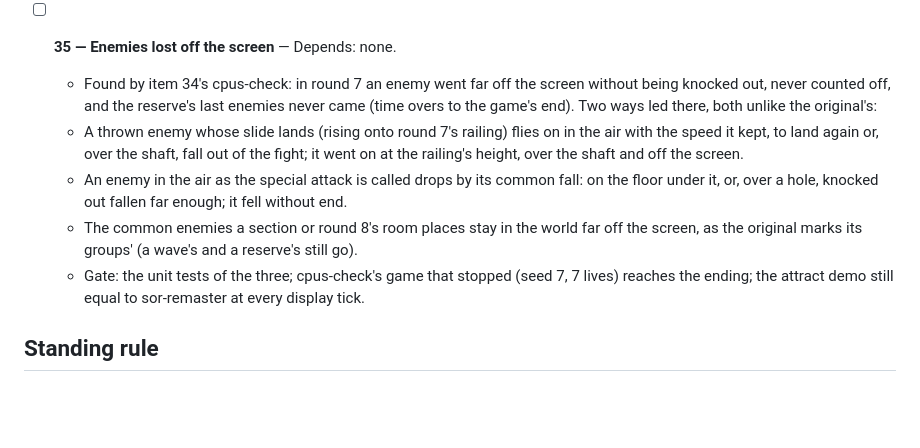
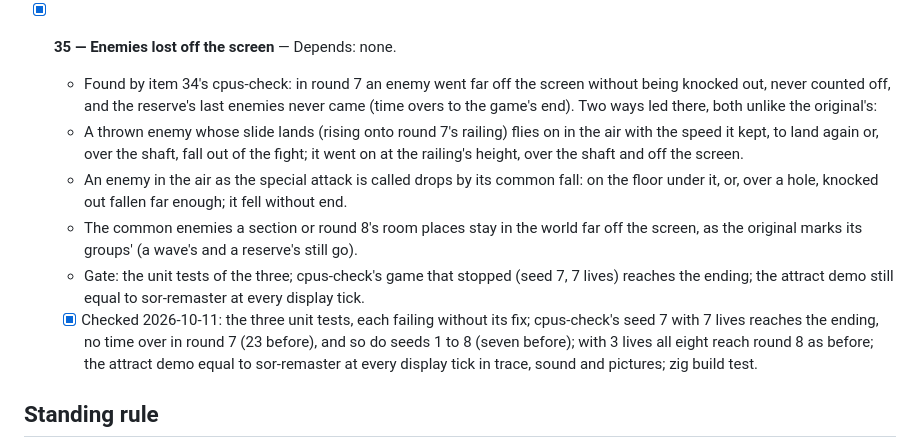
Before and after one commit to jdmichaud/sorz, a Markdown page: PLAN.md, the part around the change. GitHub-like rendering; blank space fills up the shorter version.

Commit message:
plan: item 35's checks
The three unit tests fail without their fixes and pass with them. cpus-check: the game that
stopped in round 7 (seed 7, 7 lives) reaches the ending, as do all of seeds 1 to 8 with 7 lives;
with 3 lives all eight still reach round 8. The attract demo is still equal to sor-remaster at
every display tick.

Co-Authored-By: Claude Opus 5.5 <noreply@anthropic.com>

```diff
--- a/PLAN.md
+++ b/PLAN.md
@@ -331,7 +331,7 @@
   - [x] Checked 2026-10-10: the overlays' frames as before at 1.20 ms a frame in Debug with a
     notice up (2.60 before); a version 1 tree refused; a misspelt state name stops the build;
     the CPU eats the fixture's apple; zig build test, variants-check, netplay-check (25 flows).
-- [ ] **35 — Enemies lost off the screen** — Depends: none.
+- [x] **35 — Enemies lost off the screen** — Depends: none.
   - Found by item 34's cpus-check: in round 7 an enemy went far off the screen without being
     knocked out, never counted off, and the reserve's last enemies never came (time overs to the
     game's end). Two ways led there, both unlike the original's:
@@ -344,6 +344,10 @@
     as the original marks its groups' (a wave's and a reserve's still go).
   - Gate: the unit tests of the three; cpus-check's game that stopped (seed 7, 7 lives) reaches
     the ending; the attract demo still equal to sor-remaster at every display tick.
+  - [x] Checked 2026-10-11: the three unit tests, each failing without its fix; cpus-check's
+    seed 7 with 7 lives reaches the ending, no time over in round 7 (23 before), and so do seeds
+    1 to 8 (seven before); with 3 lives all eight reach round 8 as before; the attract demo equal
+    to sor-remaster at every display tick in trace, sound and pictures; zig build test.
 
 ## Standing rule
 
```
